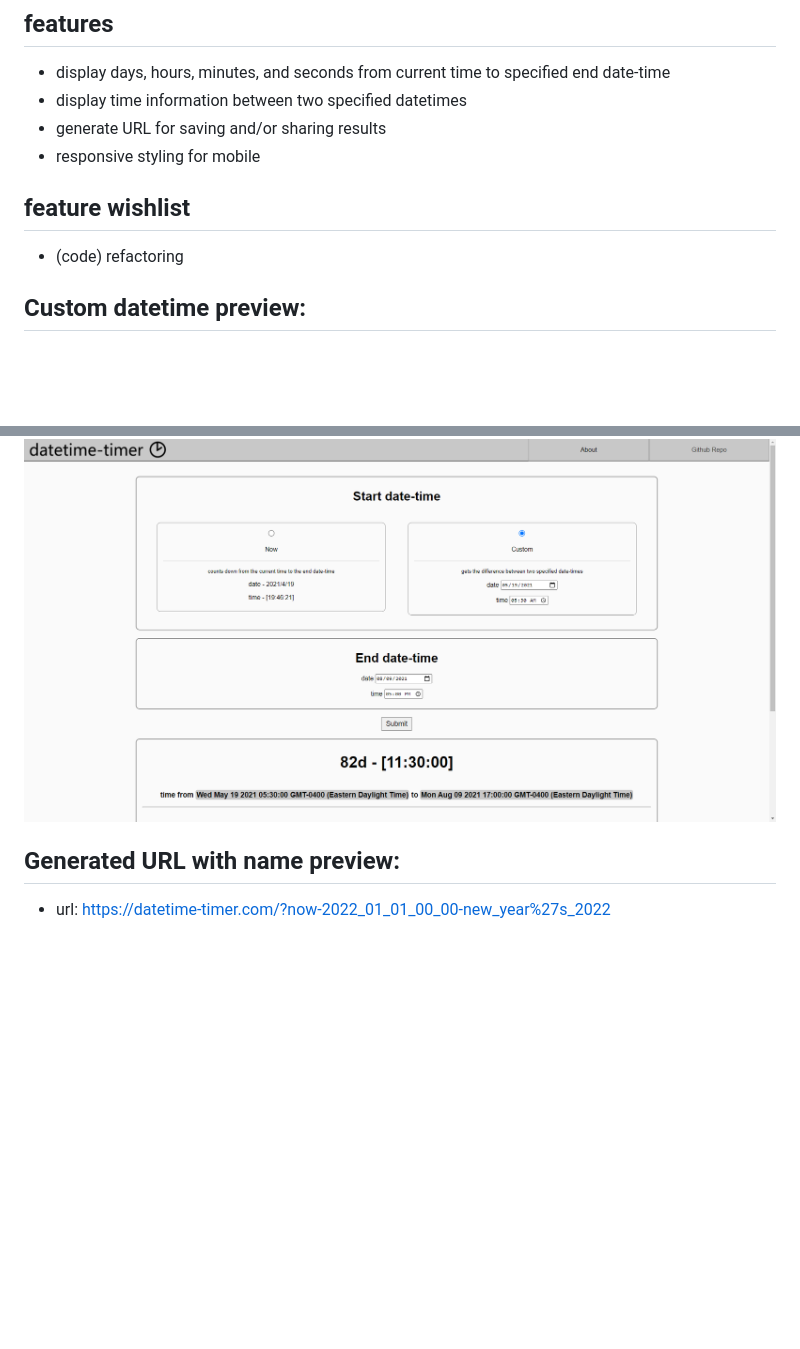
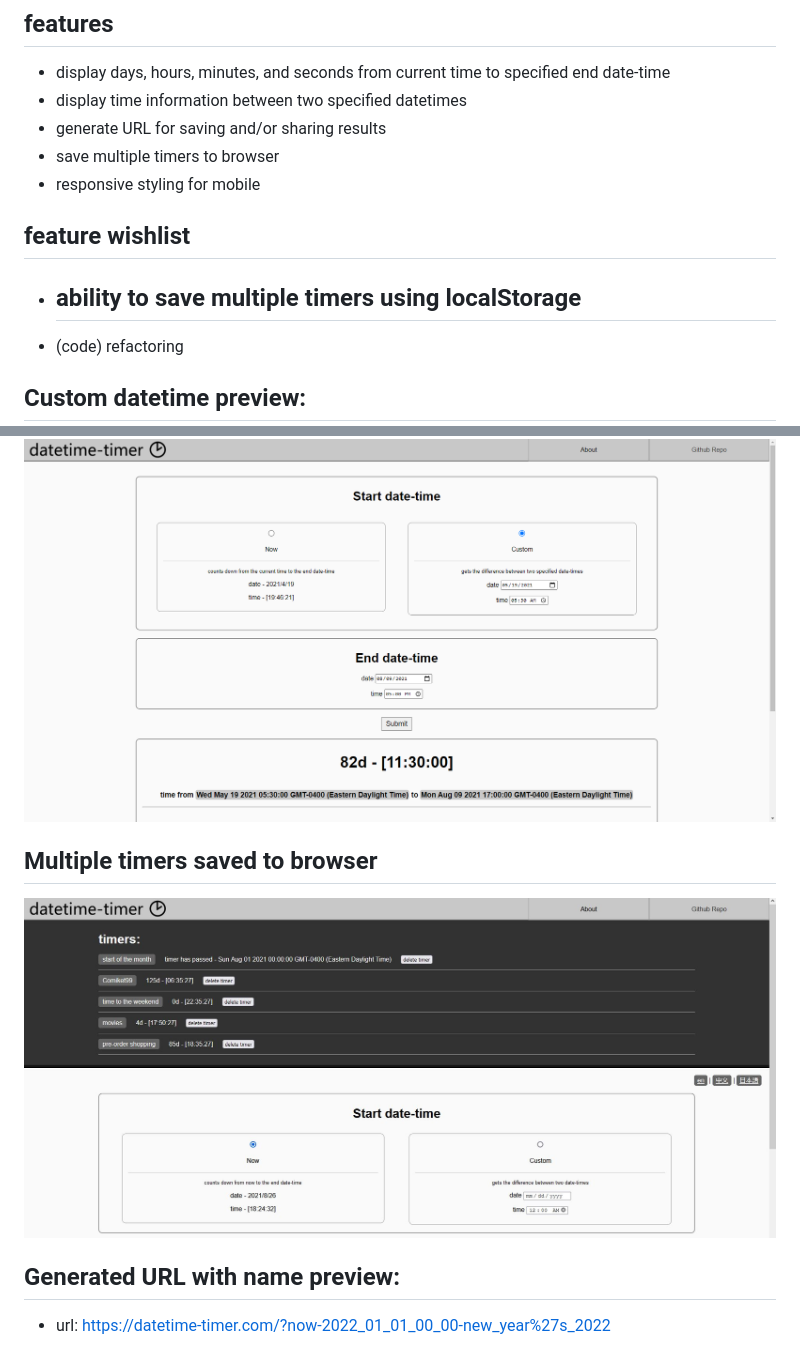
Before and after one commit to senaonp/datetime-timer.com, a Markdown page: README.md, 2 parts joined by grey strips. GitHub-like rendering; pictures changed too: assets/timers.jpg (added); blank space fills up the shorter version.

Commit message:
update documentation

```diff
--- a/README.md
+++ b/README.md
@@ -11,14 +11,20 @@ applet can be run in a web browser by checking out the repo and opening `index.h
 - display days, hours, minutes, and seconds from current time to specified end date-time
 - display time information between two specified datetimes
 - generate URL for saving and/or sharing results
+- save multiple timers to browser
 - responsive styling for mobile
 
 ## feature wishlist
+- ability to save multiple timers using localStorage
+  -
 - (code) refactoring
 
 ## Custom datetime preview:
 <img src="./assets/datetime-timer-custom-preview.png" height="auto">
 
+## Multiple timers saved to browser
+<img src="./assets/timers.jpg" height="auto">
+
 ## Generated URL with name preview:
 - url: <a target='_blank' href='https://datetime-timer.com/?now-2022_01_01_00_00-new_year%27s_2022'>https://datetime-timer.com/?now-2022_01_01_00_00-new_year%27s_2022</a>
 
```
